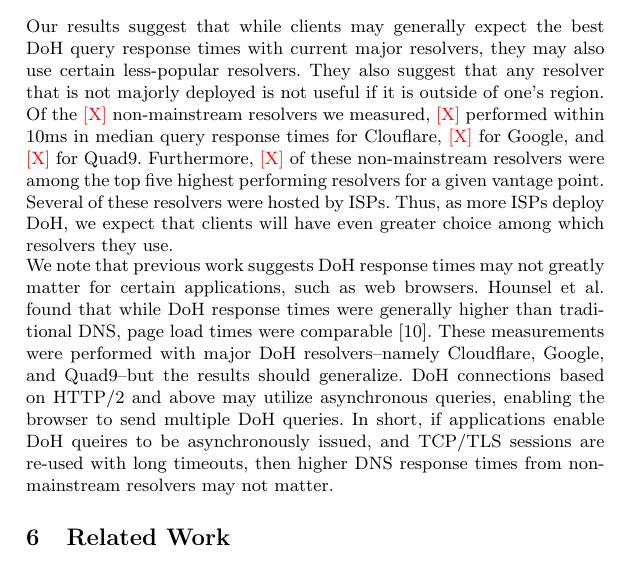
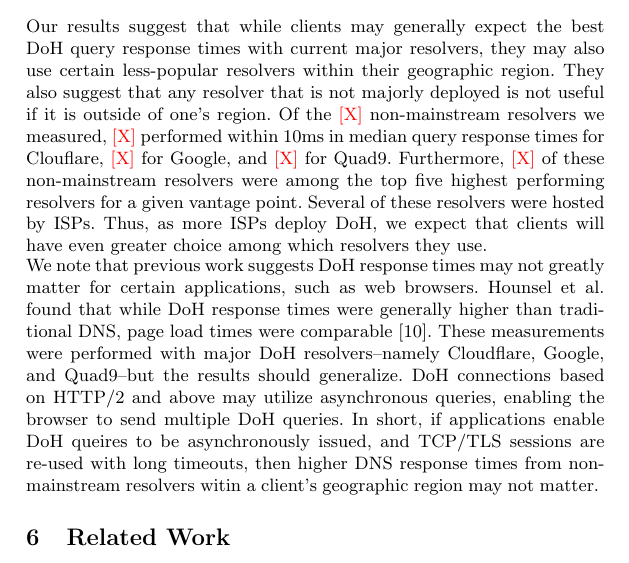
Before and after one commit to noise-lab/dns-measurement, a LaTeX thesis (paper/paper.tex, which reads paper/sections/discussion.tex): part of page 8 of 16, cut so that both start at the same text. Compiled offline with pdfLaTeX.

Commit message:
Update discussion.tex

```diff
--- a/paper/sections/discussion.tex
+++ b/paper/sections/discussion.tex
@@ -1,5 +1,5 @@
 \section{Discussion}\label{sec:discussion}
-Our results suggest that while clients may generally expect the best DoH query response times with current major resolvers, they may also use certain less-popular resolvers.
+Our results suggest that while clients may generally expect the best DoH query response times with current major resolvers, they may also use certain less-popular resolvers within their geographic region.
 They also suggest that any resolver that is not majorly deployed is not useful if it is outside of one's region.
 Of the \xxx{X} non-mainstream resolvers we measured, \xxx{X} performed within 10ms in median query response times for Clouflare, \xxx{X} for Google, and \xxx{X} for Quad9.
 Furthermore, \xxx{X} of these non-mainstream resolvers were among the top five highest performing resolvers for a given vantage point.
@@ -10,4 +10,4 @@ We note that previous work suggests DoH response times may not greatly matter fo
 Hounsel et al. found that while DoH response times were generally higher than traditional DNS, page load times were comparable~\cite{hounsel2020comparing}.
 These measurements were performed with major DoH resolvers--namely Cloudflare, Google, and Quad9--but the results should generalize.
 DoH connections based on HTTP/2 and above may utilize asynchronous queries, enabling the browser to send multiple DoH queries.
-In short, if applications enable DoH queires to be asynchronously issued, and TCP/TLS sessions are re-used with long timeouts, then higher DNS response times from non-mainstream resolvers may not matter.
+In short, if applications enable DoH queires to be asynchronously issued, and TCP/TLS sessions are re-used with long timeouts, then higher DNS response times from non-mainstream resolvers witin a client's geographic region may not matter.
```
